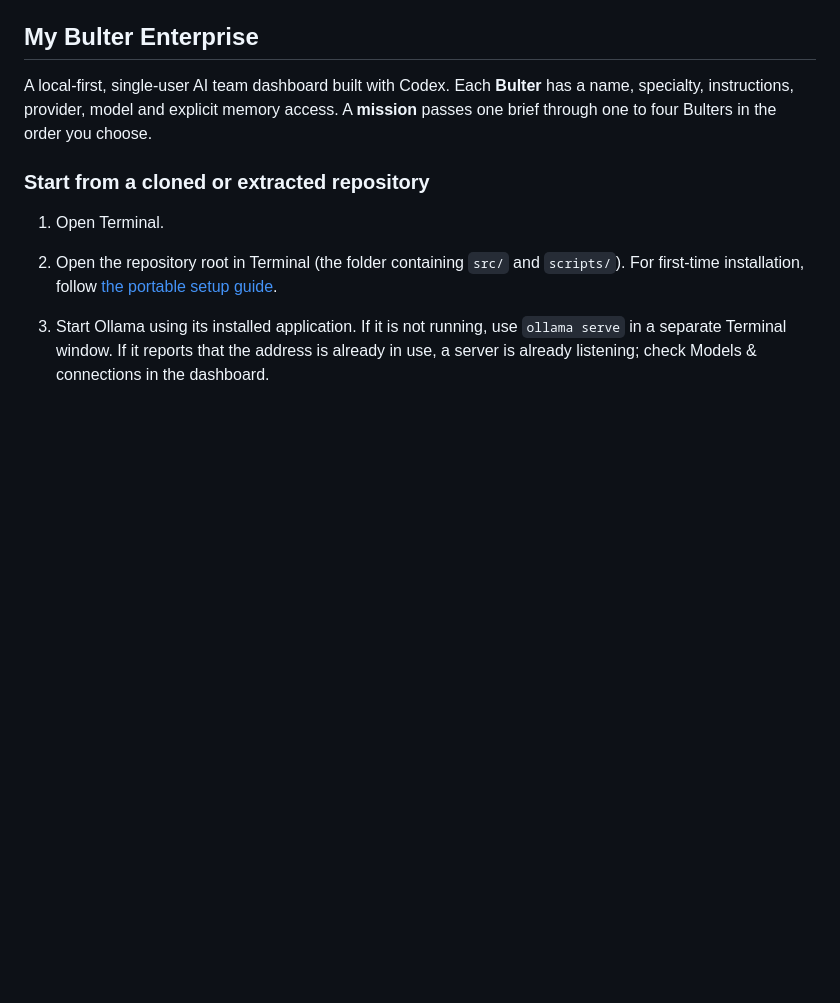
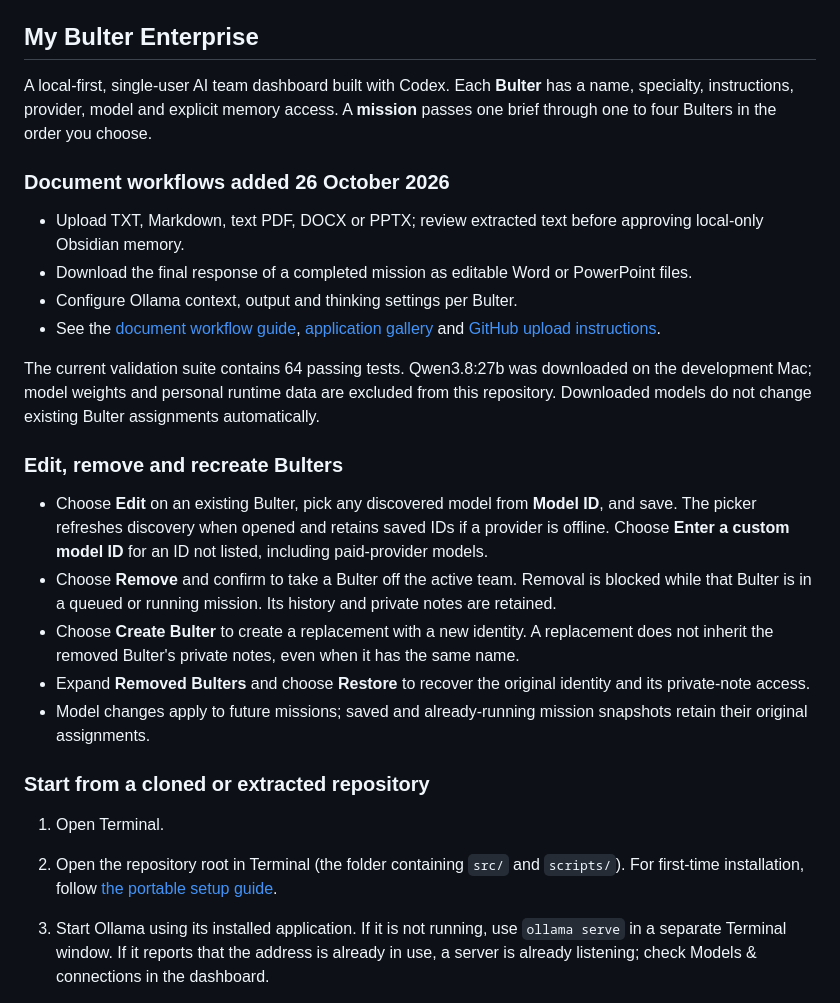
Before and after one commit to cartertan/my-bulter-enterprise, a Markdown page: src/README.md, the part around the change. Drawn GitHub-style; blank space fills up the shorter version.

Commit message:
feat: add document workflows and fix Bulter model management

```diff
--- a/src/README.md
+++ b/src/README.md
@@ -1,6 +1,23 @@
 ## My Bulter Enterprise
 
 A local-first, single-user AI team dashboard built with Codex. Each **Bulter** has a name, specialty, instructions, provider, model and explicit memory access. A **mission** passes one brief through one to four Bulters in the order you choose.
+
+### Document workflows added 26 October 2026
+
+- Upload TXT, Markdown, text PDF, DOCX or PPTX; review extracted text before approving local-only Obsidian memory.
+- Download the final response of a completed mission as editable Word or PowerPoint files.
+- Configure Ollama context, output and thinking settings per Bulter.
+- See the [document workflow guide](docs/DOCUMENT_WORKFLOW.md), [application gallery](docs/GALLERY.md) and [GitHub upload instructions](docs/UPLOAD_2026-10-26.md).
+
+The current validation suite contains 64 passing tests. Qwen3.8:27b was downloaded on the development Mac; model weights and personal runtime data are excluded from this repository. Downloaded models do not change existing Bulter assignments automatically.
+
+### Edit, remove and recreate Bulters
+
+- Choose **Edit** on an existing Bulter, pick any discovered model from **Model ID**, and save. The picker refreshes discovery when opened and retains saved IDs if a provider is offline. Choose **Enter a custom model ID** for an ID not listed, including paid-provider models.
+- Choose **Remove** and confirm to take a Bulter off the active team. Removal is blocked while that Bulter is in a queued or running mission. Its history and private notes are retained.
+- Choose **Create Bulter** to create a replacement with a new identity. A replacement does not inherit the removed Bulter's private notes, even when it has the same name.
+- Expand **Removed Bulters** and choose **Restore** to recover the original identity and its private-note access.
+- Model changes apply to future missions; saved and already-running mission snapshots retain their original assignments.
 
 ### Start from a cloned or extracted repository
 
```
Also changed, not shown: src/docs/DOCUMENT_WORKFLOW.md (added, +71 -0 lines), src/docs/GALLERY.md (+6 -0 lines), src/docs/UPLOAD_2026-10-26.md (added, +74 -0 lines), src/docs/screenshots/document-memory.jpg (added), 10 other files.
